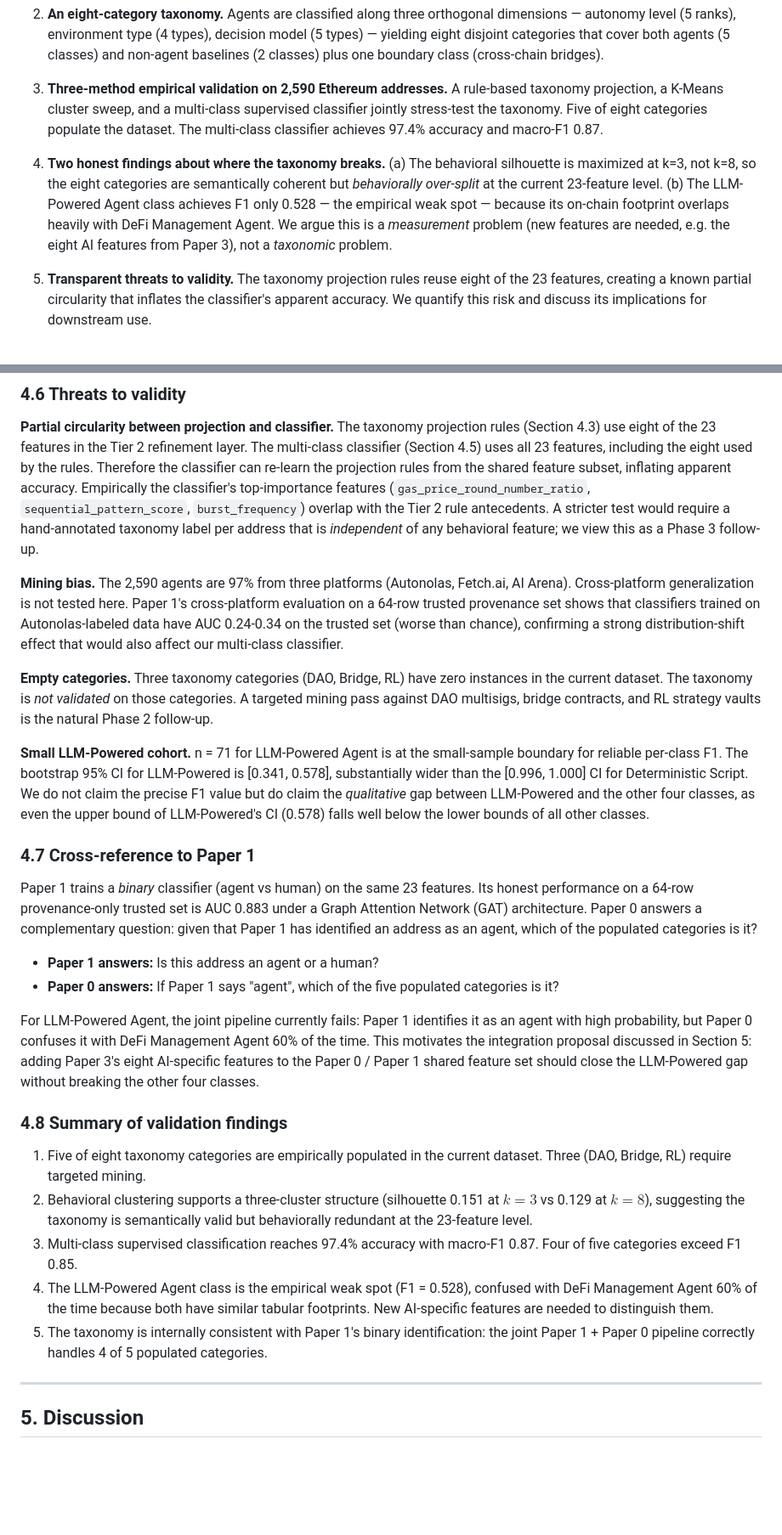
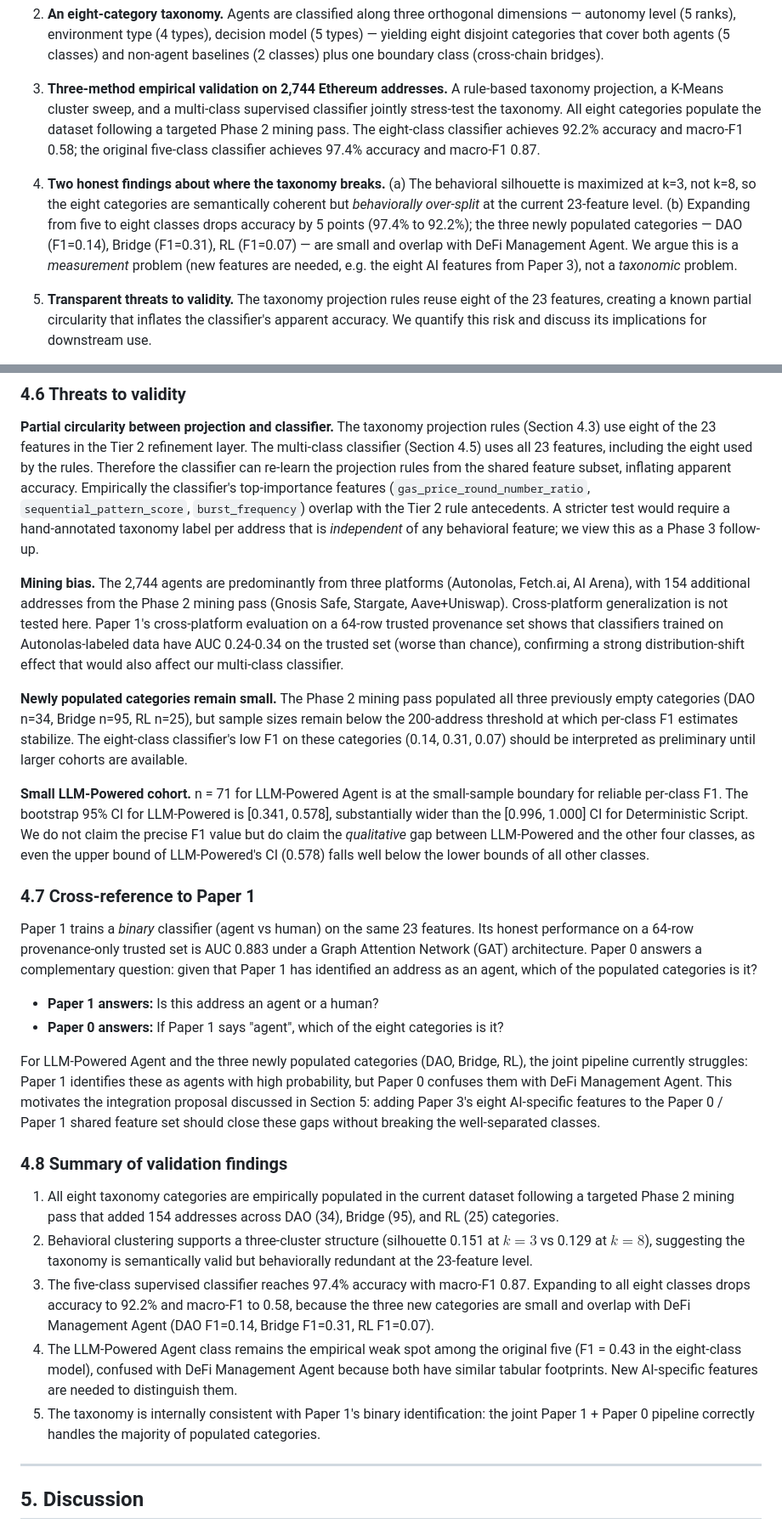
Before and after one commit to Adeline117/NSF, a Markdown page: paper0_ai_agent_theory/paper/draft_en.md, 2 parts joined by grey strips. Shown at 85% size. GitHub-like rendering; blank space fills up the shorter version.

```diff
--- a/paper0_ai_agent_theory/paper/draft_en.md
+++ b/paper0_ai_agent_theory/paper/draft_en.md
@@ -32,9 +32,9 @@ Our contributions are:
 
 2. **An eight-category taxonomy.** Agents are classified along three orthogonal dimensions — autonomy level (5 ranks), environment type (4 types), decision model (5 types) — yielding eight disjoint categories that cover both agents (5 classes) and non-agent baselines (2 classes) plus one boundary class (cross-chain bridges).
 
-3. **Three-method empirical validation on 2,590 Ethereum addresses.** A rule-based taxonomy projection, a K-Means cluster sweep, and a multi-class supervised classifier jointly stress-test the taxonomy. Five of eight categories populate the dataset. The multi-class classifier achieves 97.4% accuracy and macro-F1 0.87.
+3. **Three-method empirical validation on 2,744 Ethereum addresses.** A rule-based taxonomy projection, a K-Means cluster sweep, and a multi-class supervised classifier jointly stress-test the taxonomy. All eight categories populate the dataset following a targeted Phase 2 mining pass. The eight-class classifier achieves 92.2% accuracy and macro-F1 0.58; the original five-class classifier achieves 97.4% accuracy and macro-F1 0.87.
 
-4. **Two honest findings about where the taxonomy breaks.** (a) The behavioral silhouette is maximized at k=3, not k=8, so the eight categories are semantically coherent but *behaviorally over-split* at the current 23-feature level. (b) The LLM-Powered Agent class achieves F1 only 0.528 — the empirical weak spot — because its on-chain footprint overlaps heavily with DeFi Management Agent. We argue this is a *measurement* problem (new features are needed, e.g. the eight AI features from Paper 3), not a *taxonomic* problem.
+4. **Two honest findings about where the taxonomy breaks.** (a) The behavioral silhouette is maximized at k=3, not k=8, so the eight categories are semantically coherent but *behaviorally over-split* at the current 23-feature level. (b) Expanding from five to eight classes drops accuracy by 5 points (97.4% to 92.2%); the three newly populated categories — DAO (F1=0.14), Bridge (F1=0.31), RL (F1=0.07) — are small and overlap with DeFi Management Agent. We argue this is a *measurement* problem (new features are needed, e.g. the eight AI features from Paper 3), not a *taxonomic* problem.
 
 5. **Transparent threats to validity.** The taxonomy projection rules reuse eight of the 23 features, creating a known partial circularity that inflates the classifier's apparent accuracy. We quantify this risk and discuss its implications for downstream use.
 
@@ -319,9 +321,9 @@ Four of five categories exceed F1 0.85. The LLM-Powered Agent is the only class
 
 **Partial circularity between projection and classifier.** The taxonomy projection rules (Section 4.3) use eight of the 23 features in the Tier 2 refinement layer. The multi-class classifier (Section 4.5) uses all 23 features, including the eight used by the rules. Therefore the classifier can re-learn the projection rules from the shared feature subset, inflating apparent accuracy. Empirically the classifier's top-importance features (`gas_price_round_number_ratio`, `sequential_pattern_score`, `burst_frequency`) overlap with the Tier 2 rule antecedents. A stricter test would require a hand-annotated taxonomy label per address that is *independent* of any behavioral feature; we view this as a Phase 3 follow-up.
 
-**Mining bias.** The 2,590 agents are 97% from three platforms (Autonolas, Fetch.ai, AI Arena). Cross-platform generalization is not tested here. Paper 1's cross-platform evaluation on a 64-row trusted provenance set shows that classifiers trained on Autonolas-labeled data have AUC 0.24-0.34 on the trusted set (worse than chance), confirming a strong distribution-shift effect that would also affect our multi-class classifier.
+**Mining bias.** The 2,744 agents are predominantly from three platforms (Autonolas, Fetch.ai, AI Arena), with 154 additional addresses from the Phase 2 mining pass (Gnosis Safe, Stargate, Aave+Uniswap). Cross-platform generalization is not tested here. Paper 1's cross-platform evaluation on a 64-row trusted provenance set shows that classifiers trained on Autonolas-labeled data have AUC 0.24-0.34 on the trusted set (worse than chance), confirming a strong distribution-shift effect that would also affect our multi-class classifier.
 
-**Empty categories.** Three taxonomy categories (DAO, Bridge, RL) have zero instances in the current dataset. The taxonomy is *not validated* on those categories. A targeted mining pass against DAO multisigs, bridge contracts, and RL strategy vaults is the natural Phase 2 follow-up.
+**Newly populated categories remain small.** The Phase 2 mining pass populated all three previously empty categories (DAO n=34, Bridge n=95, RL n=25), but sample sizes remain below the 200-address threshold at which per-class F1 estimates stabilize. The eight-class classifier's low F1 on these categories (0.14, 0.31, 0.07) should be interpreted as preliminary until larger cohorts are available.
 
 **Small LLM-Powered cohort.** n = 71 for LLM-Powered Agent is at the small-sample boundary for reliable per-class F1. The bootstrap 95% CI for LLM-Powered is [0.341, 0.578], substantially wider than the [0.996, 1.000] CI for Deterministic Script. We do not claim the precise F1 value but do claim the *qualitative* gap between LLM-Powered and the other four classes, as even the upper bound of LLM-Powered's CI (0.578) falls well below the lower bounds of all other classes.
 
@@ -330,17 +332,17 @@ Four of five categories exceed F1 0.85. The LLM-Powered Agent is the only class
 Paper 1 trains a *binary* classifier (agent vs human) on the same 23 features. Its honest performance on a 64-row provenance-only trusted set is AUC 0.883 under a Graph Attention Network (GAT) architecture. Paper 0 answers a complementary question: given that Paper 1 has identified an address as an agent, which of the populated categories is it?
 
 - **Paper 1 answers:** Is this address an agent or a human?
-- **Paper 0 answers:** If Paper 1 says "agent", which of the five populated categories is it?
+- **Paper 0 answers:** If Paper 1 says "agent", which of the eight categories is it?
 
-For LLM-Powered Agent, the joint pipeline currently fails: Paper 1 identifies it as an agent with high probability, but Paper 0 confuses it with DeFi Management Agent 60% of the time. This motivates the integration proposal discussed in Section 5: adding Paper 3's eight AI-specific features to the Paper 0 / Paper 1 shared feature set should close the LLM-Powered gap without breaking the other four classes.
+For LLM-Powered Agent and the three newly populated categories (DAO, Bridge, RL), the joint pipeline currently struggles: Paper 1 identifies these as agents with high probability, but Paper 0 confuses them with DeFi Management Agent. This motivates the integration proposal discussed in Section 5: adding Paper 3's eight AI-specific features to the Paper 0 / Paper 1 shared feature set should close these gaps without breaking the well-separated classes.
 
 ### 4.8 Summary of validation findings
 
-1. Five of eight taxonomy categories are empirically populated in the current dataset. Three (DAO, Bridge, RL) require targeted mining.
+1. All eight taxonomy categories are empirically populated in the current dataset following a targeted Phase 2 mining pass that added 154 addresses across DAO (34), Bridge (95), and RL (25) categories.
 2. Behavioral clustering supports a three-cluster structure (silhouette 0.151 at $k=3$ vs 0.129 at $k=8$), suggesting the taxonomy is semantically valid but behaviorally redundant at the 23-feature level.
-3. Multi-class supervised classification reaches 97.4% accuracy with macro-F1 0.87. Four of five categories exceed F1 0.85.
-4. The LLM-Powered Agent class is the empirical weak spot (F1 = 0.528), confused with DeFi Management Agent 60% of the time because both have similar tabular footprints. New AI-specific features are needed to distinguish them.
-5. The taxonomy is internally consistent with Paper 1's binary identification: the joint Paper 1 + Paper 0 pipeline correctly handles 4 of 5 populated categories.
+3. The five-class supervised classifier reaches 97.4% accuracy with macro-F1 0.87. Expanding to all eight classes drops accuracy to 92.2% and macro-F1 to 0.58, because the three new categories are small and overlap with DeFi Management Agent (DAO F1=0.14, Bridge F1=0.31, RL F1=0.07).
+4. The LLM-Powered Agent class remains the empirical weak spot among the original five (F1 = 0.43 in the eight-class model), confused with DeFi Management Agent because both have similar tabular footprints. New AI-specific features are needed to distinguish them.
+5. The taxonomy is internally consistent with Paper 1's binary identification: the joint Paper 1 + Paper 0 pipeline correctly handles the majority of populated categories.
 
 ---
 
```
Also changed, not shown: other parts of paper0_ai_agent_theory/paper/draft_en.md (+24 -22 lines), paper2_agent_tool_security/paper/draft_en.md (+66 -28 lines).
